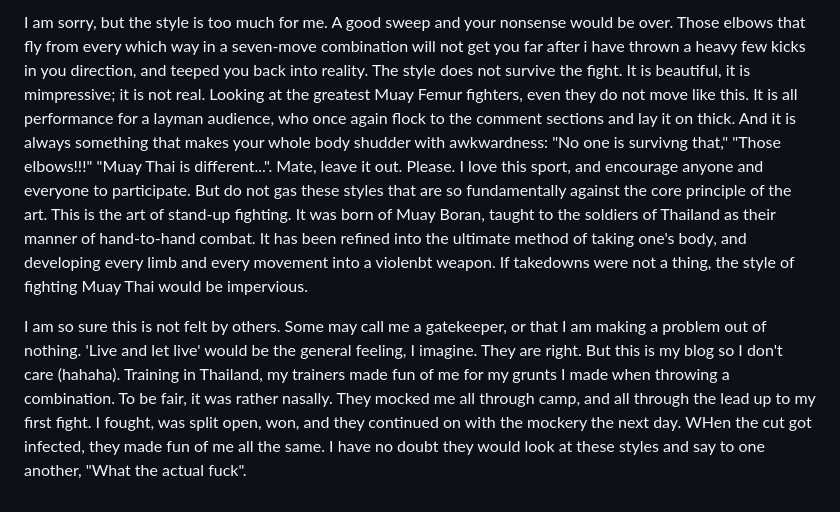
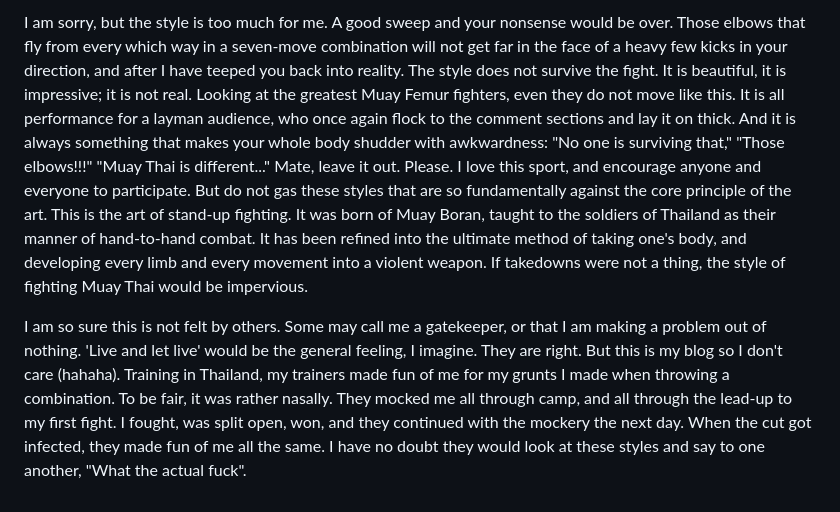
Before and after one commit to ollielopez0203/I-Like-Writing, a Markdown page: src/articles/my-frustrations-with-hyper-fluid-and-drunk-style-types-of-fighters-and-shadowboxing.md, the part around one of its changes. Rendered like a GitHub page.

Commit message:
Update Article “my-frustrations-with-hyper-fluid-and-drunk-style-types-of-fighters-and-shadowboxing”

```diff
--- a/src/articles/my-frustrations-with-hyper-fluid-and-drunk-style-types-of-fighters-and-shadowboxing.md
+++ b/src/articles/my-frustrations-with-hyper-fluid-and-drunk-style-types-of-fighters-and-shadowboxing.md
@@ -16,4 +16,4 @@ Besides the drunk style, which really only comes out in sparring and competition
 
-I am sorry, but the style is too much for me. A good sweep and your nonsense would be over. Those elbows that fly from every which way in a seven-move combination will not get you far after i have thrown a heavy few kicks in you direction, and teeped you back into reality. The style does not survive the fight. It is beautiful, it is mimpressive; it is not real. Looking at the greatest Muay Femur fighters, even they do not move like this. It is all performance for a layman audience, who once again flock to the comment sections and lay it on thick. And it is always something that makes your whole body shudder with awkwardness: "No one is survivng that," "Those elbows!!!" "Muay Thai is different...". Mate, leave it out. Please. I love this sport, and encourage anyone and everyone to participate. But do not gas these styles that are so fundamentally against the core principle of the art. This is the art of stand-up fighting. It was born of Muay Boran, taught to the soldiers of Thailand as their manner of hand-to-hand combat. It has been refined into the ultimate method of taking one's body, and developing every limb and every movement into a violenbt weapon. If takedowns were not a thing, the style of fighting Muay Thai would be impervious.
+I am sorry, but the style is too much for me. A good sweep and your nonsense would be over. Those elbows that fly from every which way in a seven-move combination will not get far in the face of a heavy few kicks in your direction, and after I have teeped you back into reality. The style does not survive the fight. It is beautiful, it is impressive; it is not real. Looking at the greatest Muay Femur fighters, even they do not move like this. It is all performance for a layman audience, who once again flock to the comment sections and lay it on thick. And it is always something that makes your whole body shudder with awkwardness: "No one is surviving that," "Those elbows!!!" "Muay Thai is different..." Mate, leave it out. Please. I love this sport, and encourage anyone and everyone to participate. But do not gas these styles that are so fundamentally against the core principle of the art. This is the art of stand-up fighting. It was born of Muay Boran, taught to the soldiers of Thailand as their manner of hand-to-hand combat. It has been refined into the ultimate method of taking one's body, and developing every limb and every movement into a violent weapon. If takedowns were not a thing, the style of fighting Muay Thai would be impervious.
 
-I am so sure this is not felt by others. Some may call me a gatekeeper, or that I am making a problem out of nothing. 'Live and let live' would be the general feeling, I imagine. They are right. But this is my blog so I don't care (hahaha). Training in Thailand, my trainers made fun of me for my grunts I made when throwing a combination. To be fair, it was rather nasally. They mocked me all through camp, and all through the lead up to my first fight. I fought, was split open, won, and they continued on with the mockery the next day. WHen the cut got infected, they made fun of me all the same. I have no doubt they would look at these styles and say to one another, "What the actual fuck".
+I am so sure this is not felt by others. Some may call me a gatekeeper, or that I am making a problem out of nothing. 'Live and let live' would be the general feeling, I imagine. They are right. But this is my blog so I don't care (hahaha). Training in Thailand, my trainers made fun of me for my grunts I made when throwing a combination. To be fair, it was rather nasally. They mocked me all through camp, and all through the lead-up to my first fight. I fought, was split open, won, and they continued with the mockery the next day. When the cut got infected, they made fun of me all the same. I have no doubt they would look at these styles and say to one another, "What the actual fuck".
```
Also changed, not shown: other parts of src/articles/my-frustrations-with-hyper-fluid-and-drunk-style-types-of-fighters-and-shadowboxing.md (+2 -2 lines).
